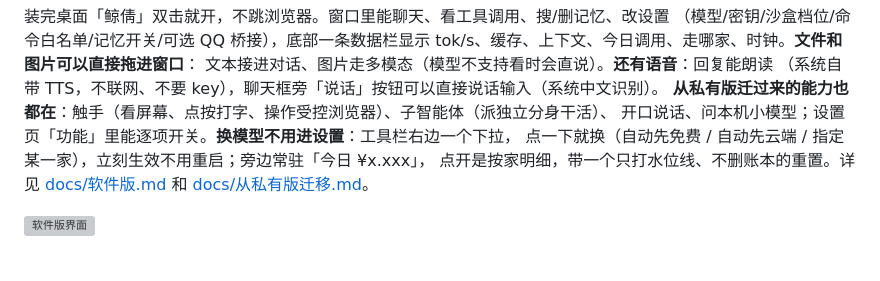
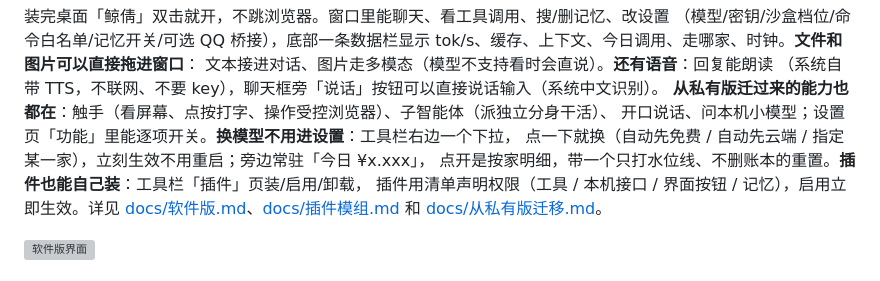
Before and after one commit to jingqian-sy/jingqian-single-a, a Markdown page: README.md, the part around the change. Rendered like a GitHub page; grey boxes are pictures that could not be loaded.

Commit message:
1.6.0 插件模组：data/plugins 下装插件，plugin.json 声明权限（tool/route/ui/memory），启用立即生效；软件版插件页（装/启停/卸载/运行插件按钮），示例插件 plugins-example/memo；插件工具进红线与审计；新增 plugins-test 15 条进 CI 第 23 步

```diff
--- a/README.md
+++ b/README.md
@@ -26,7 +26,9 @@ tok/s、缓存、上下文、今日调用、走哪家、时钟。**文件和图
 **从私有版迁过来的能力也都在**：触手（看屏幕、点按打字、操作受控浏览器）、子智能体（派独立分身干活）、
 开口说话、问本机小模型；设置页「功能」里能逐项开关。**换模型不用进设置**：工具栏右边一个下拉，
 点一下就换（自动先免费 / 自动先云端 / 指定某一家），立刻生效不用重启；旁边常驻「今日 ¥x.xxx」，
-点开是按家明细，带一个只打水位线、不删账本的重置。详见 [docs/软件版.md](docs/软件版.md)
+点开是按家明细，带一个只打水位线、不删账本的重置。**插件也能自己装**：工具栏「插件」页装/启用/卸载，
+插件用清单声明权限（工具 / 本机接口 / 界面按钮 / 记忆），启用立即生效。详见
+[docs/软件版.md](docs/软件版.md)、[docs/插件模组.md](docs/插件模组.md)
 和 [docs/从私有版迁移.md](docs/从私有版迁移.md)。
 
 ![软件版界面](docs/assets/软件版-演示.gif)
```
Also changed, not shown: CHANGELOG.md (+10 -0 lines), docs/插件模组.md (added, +110 -0 lines), docs/assets/软件版-插件.png (added), 12 other files.
